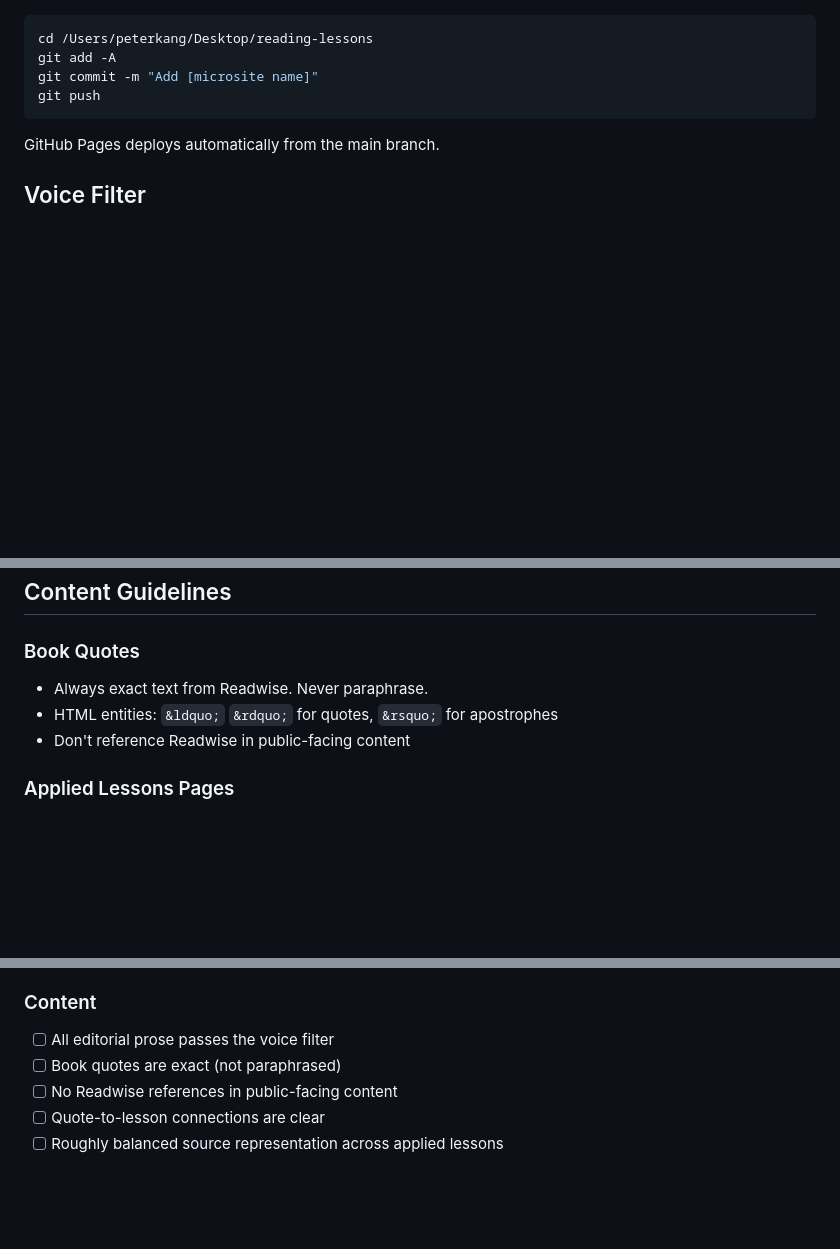
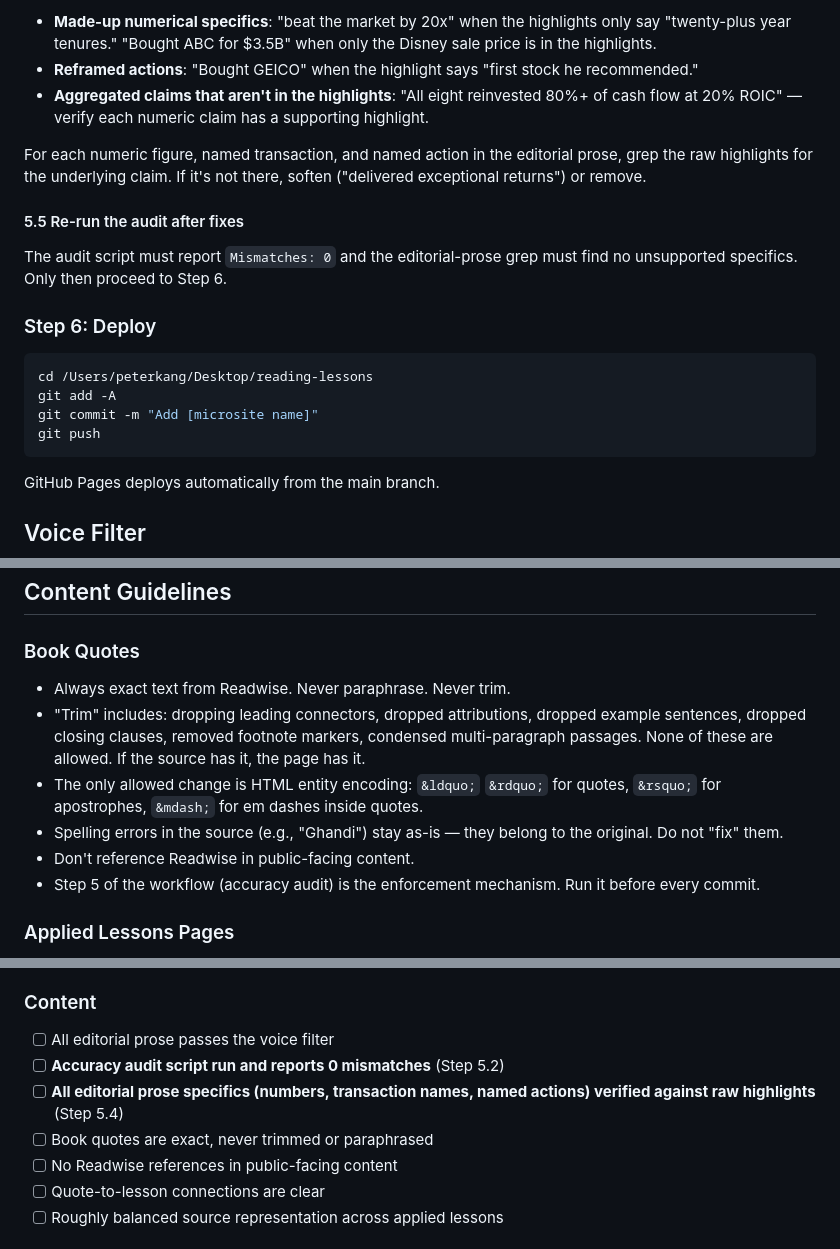
Before and after one commit to peterkang34/reading-lessons, a Markdown page: CLAUDE.md, 3 parts joined by grey strips. Drawn GitHub-style; blank space fills up the shorter version.

````diff
--- a/CLAUDE.md
+++ b/CLAUDE.md
@@ -98,3 +171,14 @@ Add a card to `/reading-lessons/index.html` with the book cover and description.
+- **Made-up numerical specifics**: "beat the market by 20x" when the highlights only say "twenty-plus year tenures." "Bought ABC for $3.5B" when only the Disney sale price is in the highlights.
+- **Reframed actions**: "Bought GEICO" when the highlight says "first stock he recommended."
+- **Aggregated claims that aren't in the highlights**: "All eight reinvested 80%+ of cash flow at 20% ROIC" — verify each numeric claim has a supporting highlight.
+
+For each numeric figure, named transaction, and named action in the editorial prose, grep the raw highlights for the underlying claim. If it's not there, soften ("delivered exceptional returns") or remove.
+
+#### 5.5 Re-run the audit after fixes
+
+The audit script must report `Mismatches: 0` and the editorial-prose grep must find no unsupported specifics. Only then proceed to Step 6.
+
+### Step 6: Deploy
 
 ```bash
 cd /Users/peterkang/Desktop/reading-lessons
@@ -188,9 +272,12 @@ Add to every page, above the footer.
 ## Content Guidelines
 
 ### Book Quotes
-- Always exact text from Readwise. Never paraphrase.
-- HTML entities: `&ldquo;` `&rdquo;` for quotes, `&rsquo;` for apostrophes
-- Don't reference Readwise in public-facing content
+- Always exact text from Readwise. Never paraphrase. Never trim.
+- "Trim" includes: dropping leading connectors, dropped attributions, dropped example sentences, dropped closing clauses, removed footnote markers, condensed multi-paragraph passages. None of these are allowed. If the source has it, the page has it.
+- The only allowed change is HTML entity encoding: `&ldquo;` `&rdquo;` for quotes, `&rsquo;` for apostrophes, `&mdash;` for em dashes inside quotes.
+- Spelling errors in the source (e.g., "Ghandi") stay as-is — they belong to the original. Do not "fix" them.
+- Don't reference Readwise in public-facing content.
+- Step 5 of the workflow (accuracy audit) is the enforcement mechanism. Run it before every commit.
 
 ### Applied Lessons Pages
 - Don't directly quote from Peter's blog posts (snapshots in time)
@@ -212,7 +299,9 @@ Run this before committing and pushing any changes.
 
 ### Content
 - [ ] All editorial prose passes the voice filter
-- [ ] Book quotes are exact (not paraphrased)
+- [ ] **Accuracy audit script run and reports 0 mismatches** (Step 5.2)
+- [ ] **All editorial prose specifics (numbers, transaction names, named actions) verified against raw highlights** (Step 5.4)
+- [ ] Book quotes are exact, never trimmed or paraphrased
 - [ ] No Readwise references in public-facing content
 - [ ] Quote-to-lesson connections are clear
 - [ ] Roughly balanced source representation across applied lessons
````
Also changed, not shown: other parts of CLAUDE.md (+74 -1 lines).
